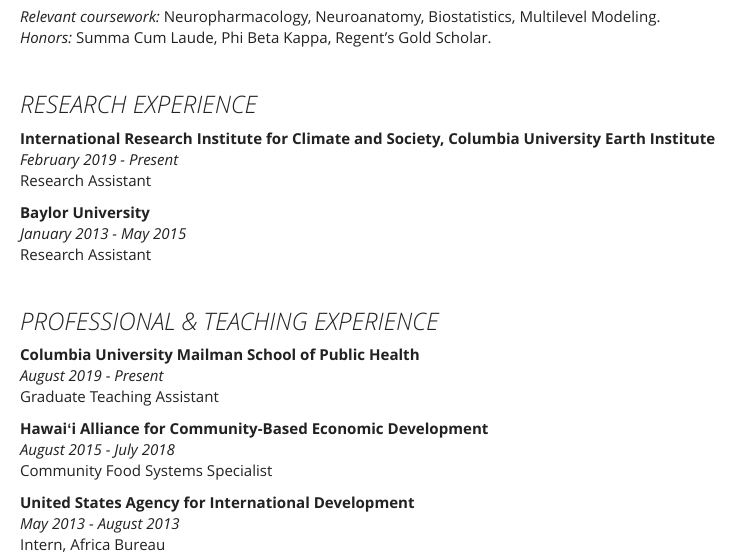
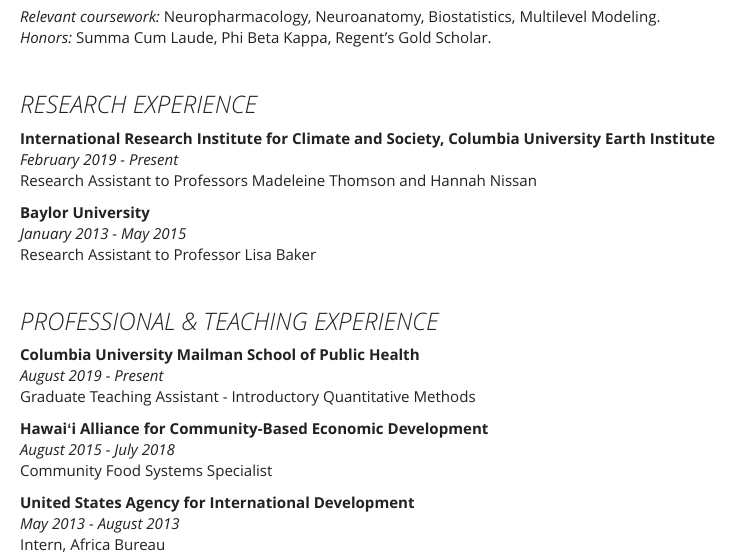
Before and after one commit to simmwill/simmwill.github.io, an R Markdown document (cv.Rmd): the page in a window 1100 px wide, from 300 px down. The pictures show the output file cv.html that the author committed with the source, opened offline; library style sheets and scripts come from the installed R packages; menus at the side of the page are left out.

Commit message:
cv update

```diff
--- a/cv.Rmd
+++ b/cv.Rmd
@@ -27,18 +27,18 @@
 ### *RESEARCH EXPERIENCE*
 **International Research Institute for Climate and Society, Columbia University Earth Institute**
 *February 2019 - Present*
-Research Assistant
+Research Assistant to Professors Madeleine Thomson and Hannah Nissan
 
 **Baylor University**
 *January 2013 - May 2015*
-Research Assistant
+Research Assistant to Professor Lisa Baker
 
 &nbsp;
 
 ### *PROFESSIONAL & TEACHING EXPERIENCE*
 **Columbia University Mailman School of Public Health**
 *August 2019 - Present*
-Graduate Teaching Assistant
+Graduate Teaching Assistant - Introductory Quantitative Methods
 
 **Hawaiʻi Alliance for Community-Based Economic Development**
 *August 2015 - July 2018*
```
Also changed, not shown: _site.yml (+3 -0 lines), cv.html, new_dashboard.html.
